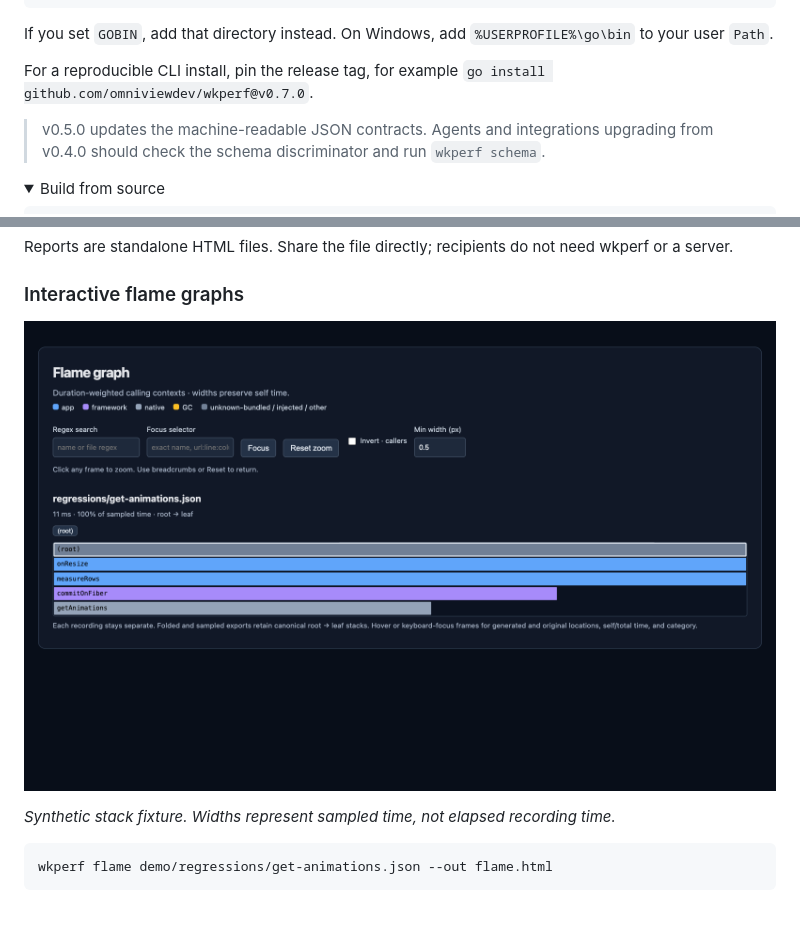
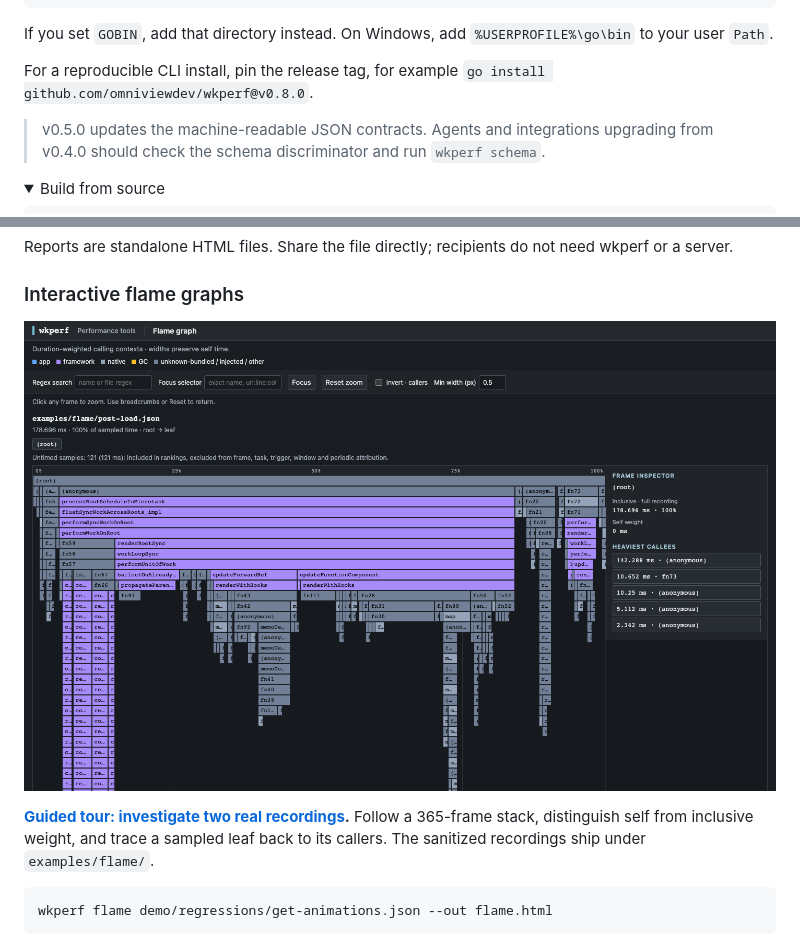
Before and after one commit to omniviewdev/wkperf, a Markdown page: README.md, 2 parts joined by grey strips. Drawn GitHub-style; pictures changed too: docs/assets/flame-report.png; folded sections open; blank space fills up the shorter version.

Commit message:
Add a docked flame inspector and guided tour of real WebKit stacks

````diff
--- a/README.md
+++ b/README.md
@@ -61,7 +61,7 @@ wkperf version
 
 If you set `GOBIN`, add that directory instead. On Windows, add `%USERPROFILE%\go\bin` to your user `Path`.
 
-For a reproducible CLI install, pin the release tag, for example `go install github.com/omniviewdev/wkperf@v0.7.0`.
+For a reproducible CLI install, pin the release tag, for example `go install github.com/omniviewdev/wkperf@v0.8.0`.
 
 > v0.5.0 updates the machine-readable JSON contracts. Agents and integrations upgrading from v0.4.0 should check the schema discriminator and run `wkperf schema`.
 
@@ -114,5 +114,5 @@ Reports are standalone HTML files. Share the file directly; recipients do not ne
 
-*Synthetic stack fixture. Widths represent sampled time, not elapsed recording time.*
+**[Guided tour: investigate two real recordings](docs/FLAME-TOUR.md).** Follow a 365-frame stack, distinguish self from inclusive weight, and trace a sampled leaf back to its callers. The sanitized recordings ship under `examples/flame/`.
 
 ```bash
 wkperf flame demo/regressions/get-animations.json --out flame.html
````
Also changed, not shown: other parts of README.md (+1 -1 lines), docs/FLAME-TOUR.md (added, +40 -0 lines), docs/UI.md (+2 -0 lines), docs/assets/flame-callers.png (added), docs/assets/flame-drilldown.png (added), docs/assets/investigator-selection.png (added), 6 other files.
